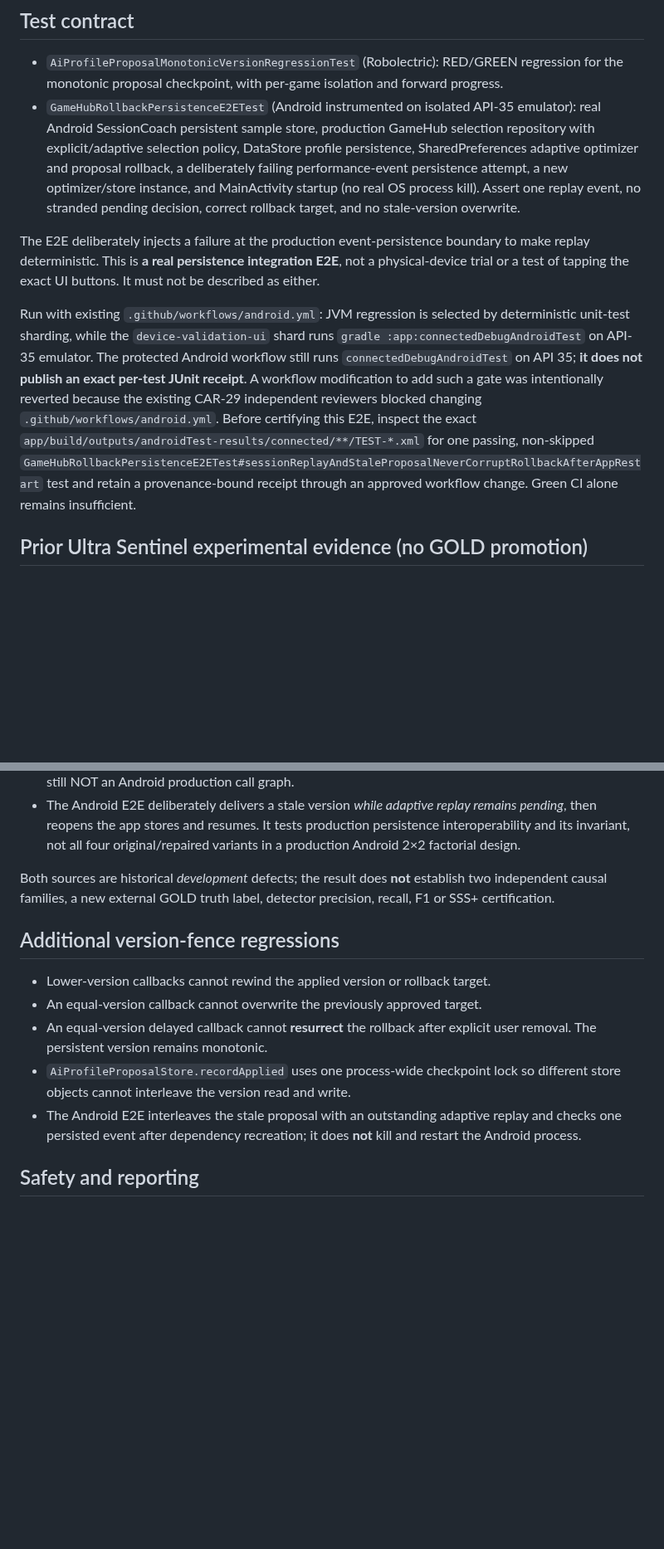
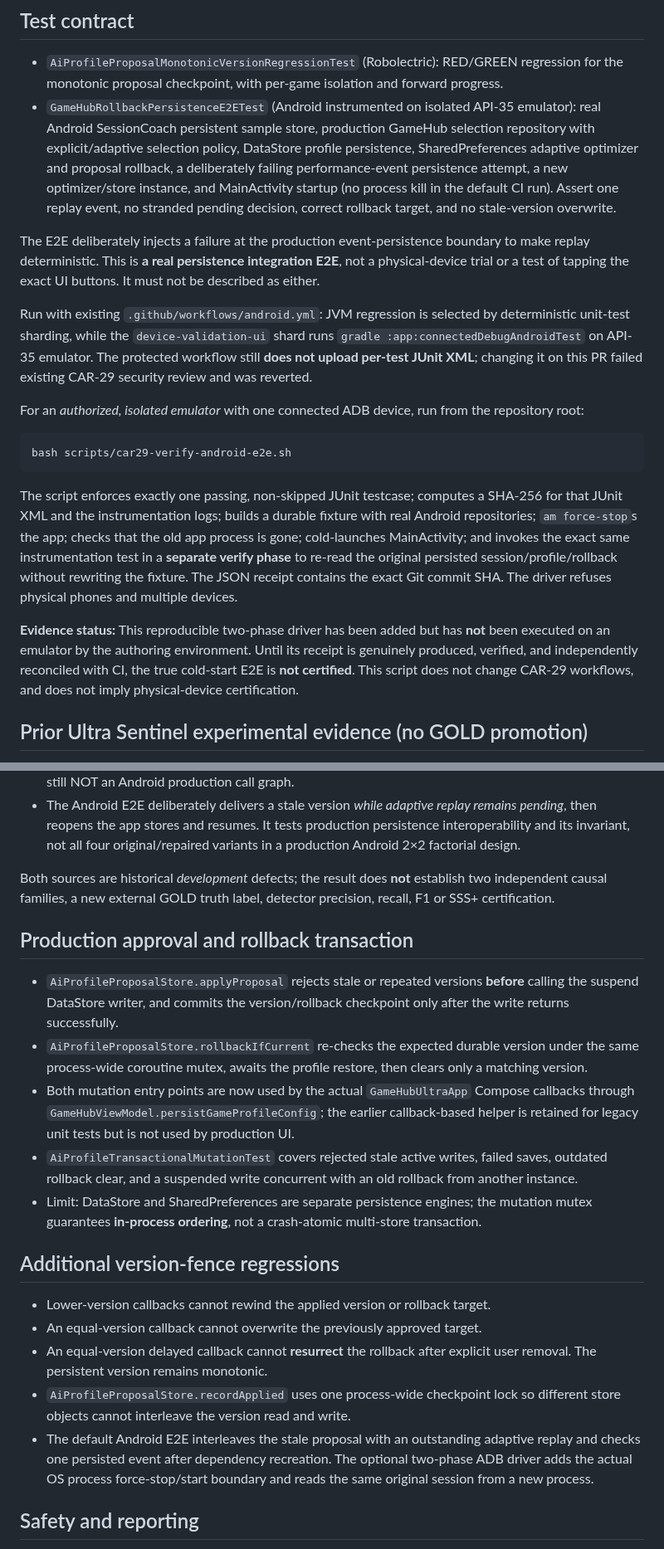
Before and after one commit to cardenaspiero255-lang/gamehub-ultra, a Markdown page: docs/quality/CAR29-ADAPTIVE-ROLLBACK-ANDROID-E2E.md, 2 parts joined by grey strips. Shown at 83% size. Rendered like a GitHub page; blank space fills up the shorter version.

Commit message:
docs(CAR-29): document real UI transactions, cold-start driver, and unexecuted evidence gate

````diff
--- a/docs/quality/CAR29-ADAPTIVE-ROLLBACK-ANDROID-E2E.md
+++ b/docs/quality/CAR29-ADAPTIVE-ROLLBACK-ANDROID-E2E.md
@@ -12,11 +12,21 @@ Two previously distinct original GameHub fault mechanisms are exercised along on
 ## Test contract
 
 - `AiProfileProposalMonotonicVersionRegressionTest` (Robolectric): RED/GREEN regression for the monotonic proposal checkpoint, with per-game isolation and forward progress.
-- `GameHubRollbackPersistenceE2ETest` (Android instrumented on isolated API-35 emulator): real Android SessionCoach persistent sample store, production GameHub selection repository with explicit/adaptive selection policy, DataStore profile persistence, SharedPreferences adaptive optimizer and proposal rollback, a deliberately failing performance-event persistence attempt, a new optimizer/store instance, and MainActivity startup (no real OS process kill). Assert one replay event, no stranded pending decision, correct rollback target, and no stale-version overwrite.
+- `GameHubRollbackPersistenceE2ETest` (Android instrumented on isolated API-35 emulator): real Android SessionCoach persistent sample store, production GameHub selection repository with explicit/adaptive selection policy, DataStore profile persistence, SharedPreferences adaptive optimizer and proposal rollback, a deliberately failing performance-event persistence attempt, a new optimizer/store instance, and MainActivity startup (no process kill in the default CI run). Assert one replay event, no stranded pending decision, correct rollback target, and no stale-version overwrite.
 
 The E2E deliberately injects a failure at the production event-persistence boundary to make replay deterministic. This is **a real persistence integration E2E**, not a physical-device trial or a test of tapping the exact UI buttons. It must not be described as either.
 
-Run with existing `.github/workflows/android.yml`: JVM regression is selected by deterministic unit-test sharding, while the `device-validation-ui` shard runs `gradle :app:connectedDebugAndroidTest` on API-35 emulator. The protected Android workflow still runs `connectedDebugAndroidTest` on API 35; **it does not publish an exact per-test JUnit receipt**. A workflow modification to add such a gate was intentionally reverted because the existing CAR-29 independent reviewers blocked changing `.github/workflows/android.yml`. Before certifying this E2E, inspect the exact `app/build/outputs/androidTest-results/connected/**/TEST-*.xml` for one passing, non-skipped `GameHubRollbackPersistenceE2ETest#sessionReplayAndStaleProposalNeverCorruptRollbackAfterAppRestart` test and retain a provenance-bound receipt through an approved workflow change. Green CI alone remains insufficient.
+Run with existing `.github/workflows/android.yml`: JVM regression is selected by deterministic unit-test sharding, while the `device-validation-ui` shard runs `gradle :app:connectedDebugAndroidTest` on API-35 emulator. The protected workflow still **does not upload per-test JUnit XML**; changing it on this PR failed existing CAR-29 security review and was reverted.
+
+For an *authorized, isolated emulator* with one connected ADB device, run from the repository root:
+
+```bash
+bash scripts/car29-verify-android-e2e.sh
+```
+
+The script enforces exactly one passing, non-skipped JUnit testcase; computes a SHA-256 for that JUnit XML and the instrumentation logs; builds a durable fixture with real Android repositories; `am force-stop`s the app; checks that the old app process is gone; cold-launches MainActivity; and invokes the exact same instrumentation test in a **separate verify phase** to re-read the original persisted session/profile/rollback without rewriting the fixture. The JSON receipt contains the exact Git commit SHA. The driver refuses physical phones and multiple devices.
+
+**Evidence status:** This reproducible two-phase driver has been added but has **not** been executed on an emulator by the authoring environment. Until its receipt is genuinely produced, verified, and independently reconciled with CI, the true cold-start E2E is **not certified**. This script does not change CAR-29 workflows, and does not imply physical-device certification.
 
 ## Prior Ultra Sentinel experimental evidence (no GOLD promotion)
 
@@ -27,13 +37,21 @@ Run with existing `.github/workflows/android.yml`: JVM regression is selected by
 
 Both sources are historical *development* defects; the result does **not** establish two independent causal families, a new external GOLD truth label, detector precision, recall, F1 or SSS+ certification.
 
+## Production approval and rollback transaction
+
+- `AiProfileProposalStore.applyProposal` rejects stale or repeated versions **before** calling the suspend DataStore writer, and commits the version/rollback checkpoint only after the write returns successfully.
+- `AiProfileProposalStore.rollbackIfCurrent` re-checks the expected durable version under the same process-wide coroutine mutex, awaits the profile restore, then clears only a matching version.
+- Both mutation entry points are now used by the actual `GameHubUltraApp` Compose callbacks through `GameHubViewModel.persistGameProfileConfig`; the earlier callback-based helper is retained for legacy unit tests but is not used by production UI.
+- `AiProfileTransactionalMutationTest` covers rejected stale active writes, failed saves, outdated rollback clear, and a suspended write concurrent with an old rollback from another instance.
+- Limit: DataStore and SharedPreferences are separate persistence engines; the mutation mutex guarantees **in-process ordering**, not a crash-atomic multi-store transaction.
+
 ## Additional version-fence regressions
 
 - Lower-version callbacks cannot rewind the applied version or rollback target.
 - An equal-version callback cannot overwrite the previously approved target.
 - An equal-version delayed callback cannot **resurrect** the rollback after explicit user removal. The persistent version remains monotonic.
 - `AiProfileProposalStore.recordApplied` uses one process-wide checkpoint lock so different store objects cannot interleave the version read and write.
-- The Android E2E interleaves the stale proposal with an outstanding adaptive replay and checks one persisted event after dependency recreation; it does **not** kill and restart the Android process.
+- The default Android E2E interleaves the stale proposal with an outstanding adaptive replay and checks one persisted event after dependency recreation. The optional two-phase ADB driver adds the actual OS process force-stop/start boundary and reads the same original session from a new process.
 
 ## Safety and reporting
 
````
